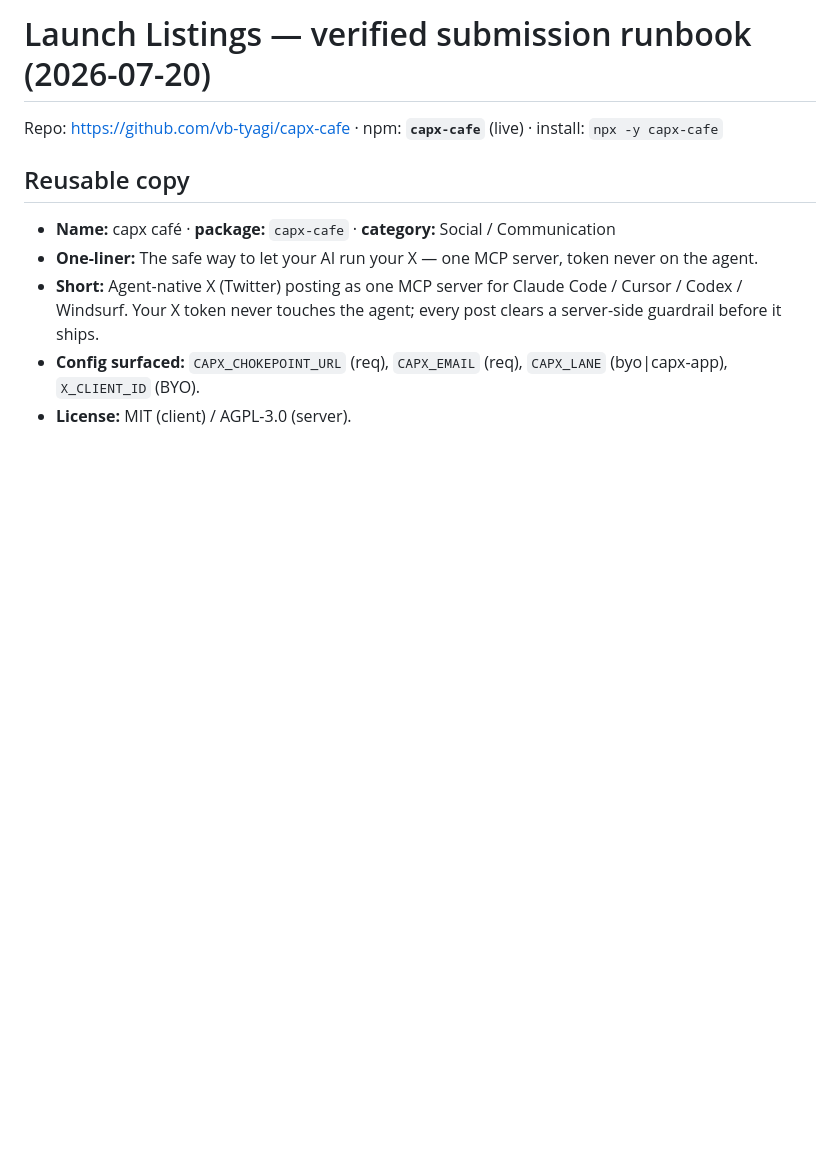
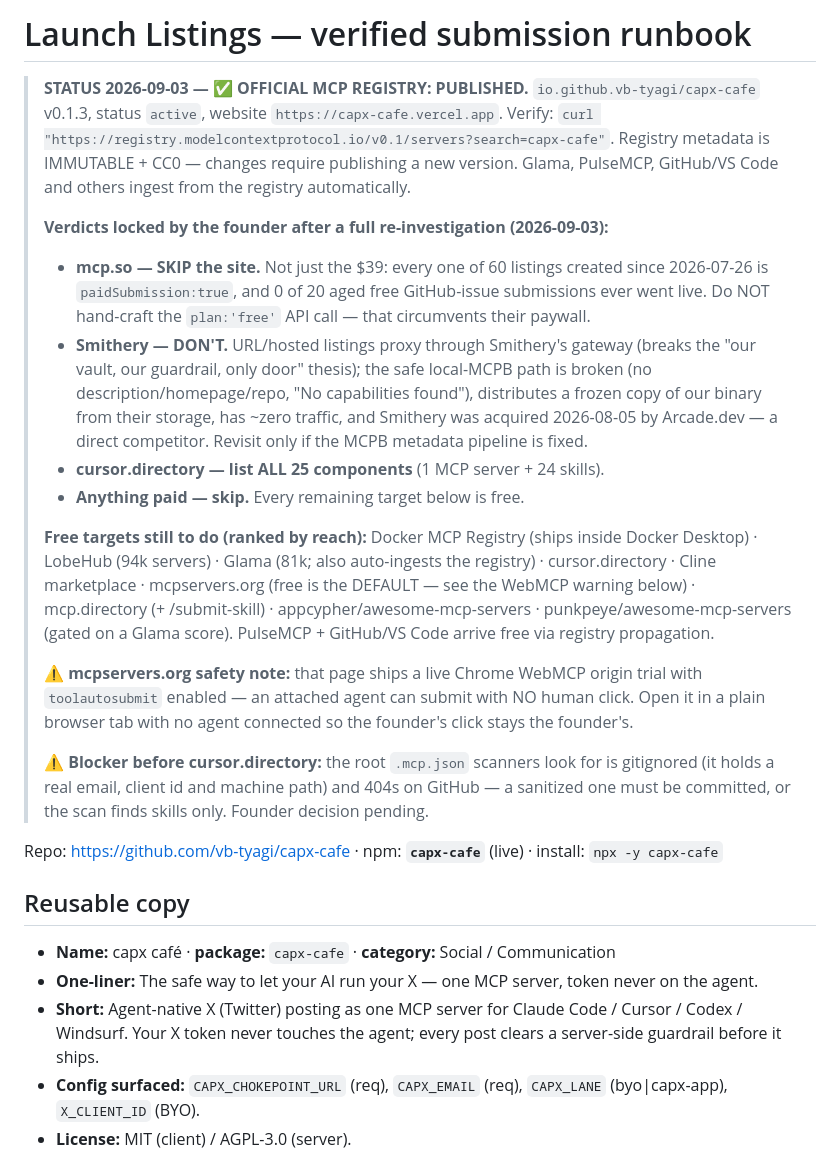
Before and after one commit to vb-tyagi/capx-cafe, a Markdown page: docs/LAUNCH-LISTINGS.md, the part around the change. Rendered like a GitHub page; blank space fills up the shorter version.

Commit message:
docs(listings): MCP Registry PUBLISHED (0.1.3, active); lock mcp.so + Smithery skip verdicts
Co-Authored-By: Claude Fable 5 <noreply@anthropic.com>

```diff
--- a/docs/LAUNCH-LISTINGS.md
+++ b/docs/LAUNCH-LISTINGS.md
@@ -1,4 +1,37 @@
-# Launch Listings — verified submission runbook (2026-07-20)
+# Launch Listings — verified submission runbook
+
+> **STATUS 2026-09-03 — ✅ OFFICIAL MCP REGISTRY: PUBLISHED.** `io.github.vb-tyagi/capx-cafe` v0.1.3,
+> status `active`, website `https://capx-cafe.vercel.app`. Verify:
+> `curl "https://registry.modelcontextprotocol.io/v0.1/servers?search=capx-cafe"`.
+> Registry metadata is IMMUTABLE + CC0 — changes require publishing a new version.
+> Glama, PulseMCP, GitHub/VS Code and others ingest from the registry automatically.
+>
+> **Verdicts locked by the founder after a full re-investigation (2026-09-03):**
+> - **mcp.so — SKIP the site.** Not just the $39: every one of 60 listings created since 2026-07-26 is
+>   `paidSubmission:true`, and 0 of 20 aged free GitHub-issue submissions ever went live. Do NOT hand-craft
+>   the `plan:'free'` API call — that circumvents their paywall.
+> - **Smithery — DON'T.** URL/hosted listings proxy through Smithery's gateway (breaks the "our vault, our
+>   guardrail, only door" thesis); the safe local-MCPB path is broken (no description/homepage/repo, "No
+>   capabilities found"), distributes a frozen copy of our binary from their storage, has ~zero traffic, and
+>   Smithery was acquired 2026-08-05 by Arcade.dev — a direct competitor. Revisit only if the MCPB metadata
+>   pipeline is fixed.
+> - **cursor.directory — list ALL 25 components** (1 MCP server + 24 skills).
+> - **Anything paid — skip.** Every remaining target below is free.
+>
+> **Free targets still to do (ranked by reach):** Docker MCP Registry (ships inside Docker Desktop) ·
+> LobeHub (94k servers) · Glama (81k; also auto-ingests the registry) · cursor.directory ·
+> Cline marketplace · mcpservers.org (free is the DEFAULT — see the WebMCP warning below) ·
+> mcp.directory (+ /submit-skill) · appcypher/awesome-mcp-servers · punkpeye/awesome-mcp-servers
+> (gated on a Glama score). PulseMCP + GitHub/VS Code arrive free via registry propagation.
+>
+> ⚠️ **mcpservers.org safety note:** that page ships a live Chrome WebMCP origin trial with
+> `toolautosubmit` enabled — an attached agent can submit with NO human click. Open it in a plain browser
+> tab with no agent connected so the founder's click stays the founder's.
+>
+> ⚠️ **Blocker before cursor.directory:** the root `.mcp.json` scanners look for is gitignored (it holds a
+> real email, client id and machine path) and 404s on GitHub — a sanitized one must be committed, or the
+> scan finds skills only. Founder decision pending.
+
 
 Repo: https://github.com/vb-tyagi/capx-cafe · npm: **`capx-cafe`** (live) · install: `npx -y capx-cafe`
 
```
